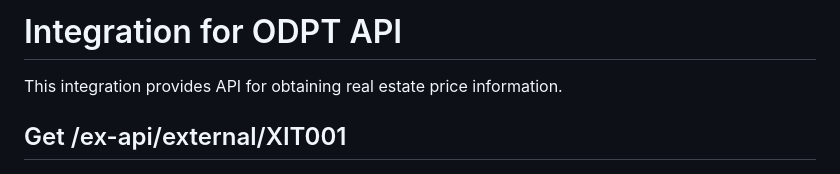
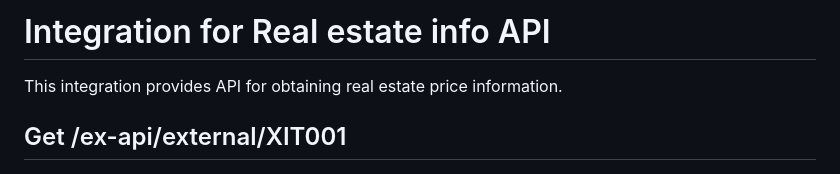
Before and after one commit to dialogplay/tool-directory, a Markdown page: integrations/reinfolib/README.md, the part around the change. Drawn GitHub-style.

Commit message:
fix typo

```diff
--- a/integrations/reinfolib/README.md
+++ b/integrations/reinfolib/README.md
@@ -1,4 +1,4 @@
-# Integration for ODPT API
+# Integration for Real estate info API
 This integration provides API for obtaining real estate price information.
 
 ## Get /ex-api/external/XIT001
```
